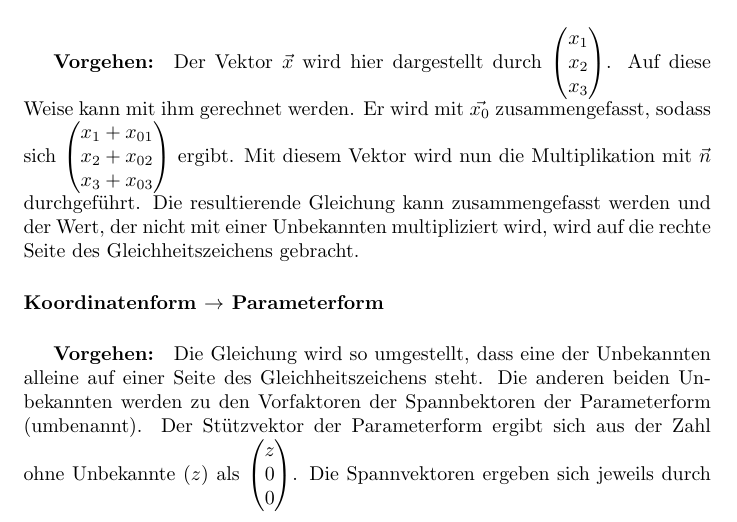
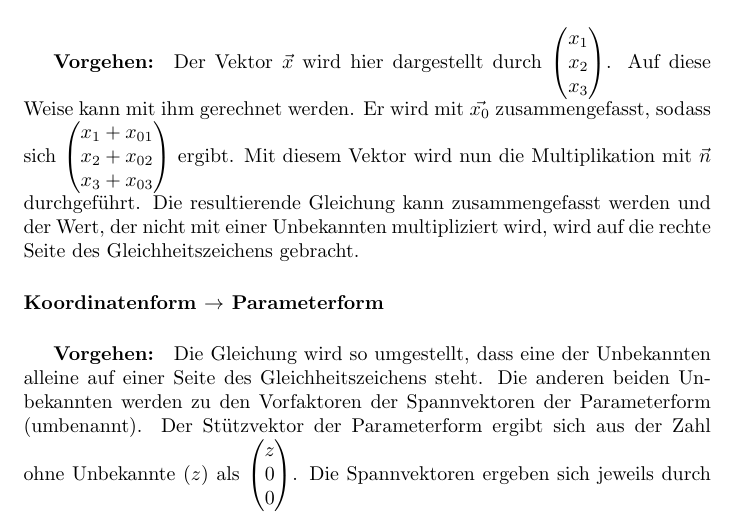
Before and after one commit to LoCrealloc/abi2023, a LaTeX document (Mathematik/mathematik.tex): part of page 15 of 24, cut so that both start at the same text. Compiled offline with pdfLaTeX.

Commit message:
Update Mathematik/mathematik.tex
Co-authored-by: LoC <loc@locrealloc.de>

```diff
--- a/Mathematik/mathematik.tex
+++ b/Mathematik/mathematik.tex
@@ -640,7 +640,7 @@
 
   \paragraph{Koordinatenform $\rightarrow$ Parameterform}
   \subparagraph{Vorgehen:}
-  Die Gleichung wird so umgestellt, dass eine der Unbekannten alleine auf einer Seite des Gleichheitszeichens steht. Die anderen beiden Unbekannten werden zu den Vorfaktoren der Spannbektoren der Parameterform (umbenannt). Der Stützvektor der Parameterform ergibt sich aus der Zahl ohne Unbekannte ($z$) als
+  Die Gleichung wird so umgestellt, dass eine der Unbekannten alleine auf einer Seite des Gleichheitszeichens steht. Die anderen beiden Unbekannten werden zu den Vorfaktoren der Spannvektoren der Parameterform (umbenannt). Der Stützvektor der Parameterform ergibt sich aus der Zahl ohne Unbekannte ($z$) als
   $\begin{pmatrix}
   	z \\
   	0 \\
```
